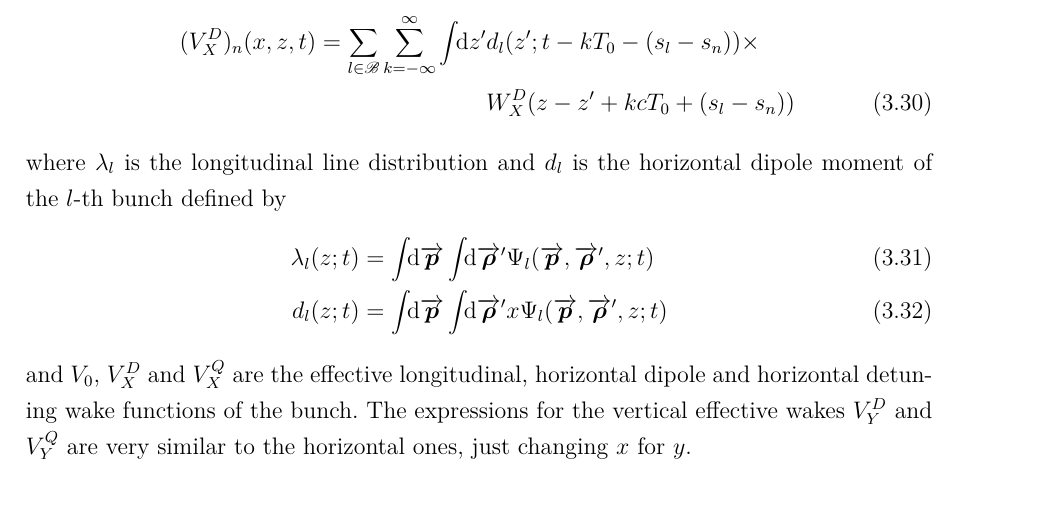
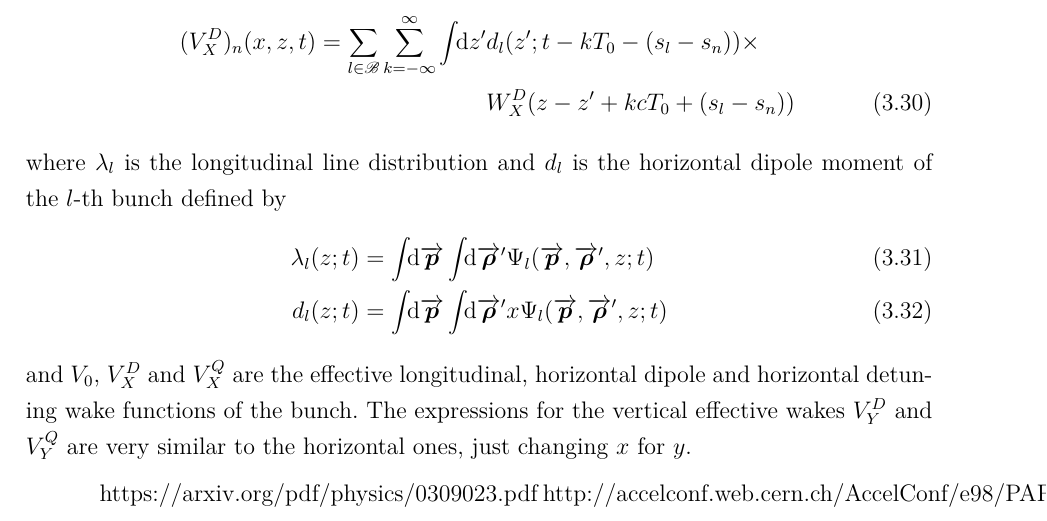
Before and after one commit to fernandohds564/phd_thesis, a LaTeX thesis (tese.tex): part of page 47 of 81, cut so that both start at the same text. Compiled offline with pdfLaTeX.

Commit message:
Useful links.

```diff
--- a/tese.tex
+++ b/tese.tex
@@ -571,6 +571,10 @@ In the last chapter the main aspects of the single particle dynamics, governed b
 	  			&x\Psi_l(\vect{p},\vect{\rho}',z; t)}}
   \end{align}
   and $V_0$, $V^D_X$ and $V^Q_X$ are the effective longitudinal, horizontal dipole and horizontal detuning wake functions of the bunch. The expressions for the vertical effective wakes $V^D_Y$ and $V^Q_Y$ are very similar to the horizontal ones, just changing $x$ for $y$.
+
+
+  https://arxiv.org/pdf/physics/0309023.pdf
+  http://accelconf.web.cern.ch/AccelConf/e98/PAPERS/THP09G.PDF
 
 
 
```
